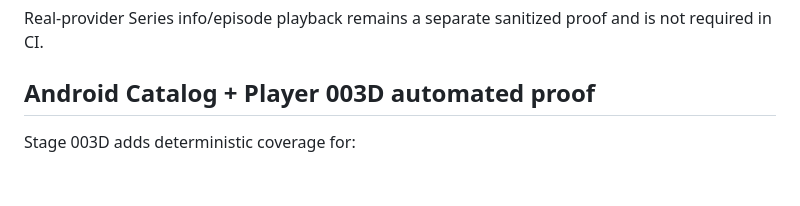
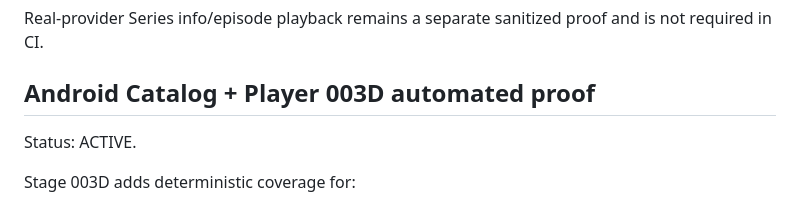
Before and after one commit to martaxi-boss/pink-iptv, a Markdown page: docs/TEST_STRATEGY.md, the part around the change. GitHub-like rendering; blank space fills up the shorter version.

Commit message:
docs(android): mark Stage 003D test strategy active

```diff
--- a/docs/TEST_STRATEGY.md
+++ b/docs/TEST_STRATEGY.md
@@ -151,6 +151,8 @@ Real-provider Series info/episode playback remains a separate sanitized proof an
 
 ## Android Catalog + Player 003D automated proof
 
+Status: ACTIVE.
+
 Stage 003D adds deterministic coverage for:
 
 - Live `epg_channel_id`, numeric/string/null `tv_archive` and `tv_archive_duration` normalization without exposing `direct_source`;
```
